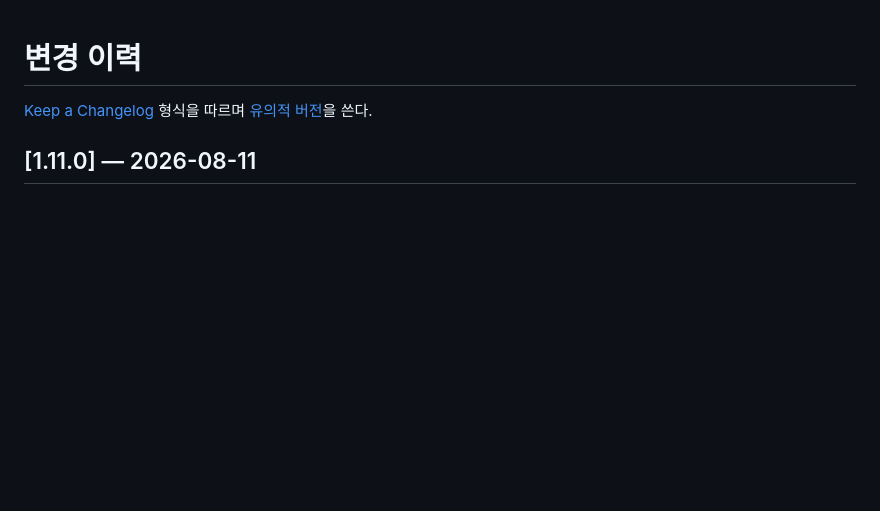
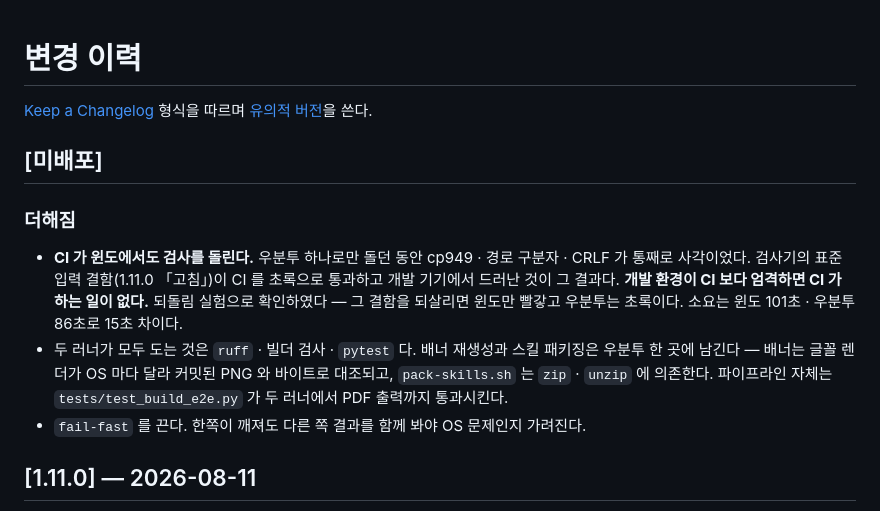
Before and after one commit to JangHyun-bin/korean-report-skills, a Markdown page: CHANGELOG.md, the part around the change. Rendered like a GitHub page; blank space fills up the shorter version.

Commit message:
Record the Windows runner in the changelog
Filed under an unreleased heading: v1.11.0 is already tagged and its
archives are published, so amending that entry would describe something
the release does not contain.

```diff
--- a/CHANGELOG.md
+++ b/CHANGELOG.md
@@ -2,6 +2,21 @@
 
 [Keep a Changelog](https://keepachangelog.com/ko/1.1.0/) 형식을 따르며
 [유의적 버전](https://semver.org/lang/ko/)을 쓴다.
+
+## [미배포]
+
+### 더해짐
+
+- **CI 가 윈도에서도 검사를 돌린다.** 우분투 하나로만 돌던 동안 cp949 · 경로 구분자 ·
+  CRLF 가 통째로 사각이었다. 검사기의 표준 입력 결함(1.11.0 「고침」)이 CI 를 초록으로
+  통과하고 개발 기기에서 드러난 것이 그 결과다. **개발 환경이 CI 보다 엄격하면 CI 가
+  하는 일이 없다.** 되돌림 실험으로 확인하였다 — 그 결함을 되살리면 윈도만 빨갛고
+  우분투는 초록이다. 소요는 윈도 101초 · 우분투 86초로 15초 차이다.
+- 두 러너가 모두 도는 것은 `ruff` · 빌더 검사 · `pytest` 다. 배너 재생성과 스킬
+  패키징은 우분투 한 곳에 남긴다 — 배너는 글꼴 렌더가 OS 마다 달라 커밋된 PNG 와
+  바이트로 대조되고, `pack-skills.sh` 는 `zip` · `unzip` 에 의존한다. 파이프라인
+  자체는 `tests/test_build_e2e.py` 가 두 러너에서 PDF 출력까지 통과시킨다.
+- `fail-fast` 를 끈다. 한쪽이 깨져도 다른 쪽 결과를 함께 봐야 OS 문제인지 가려진다.
 
 ## [1.11.0] — 2026-08-11
 
```
